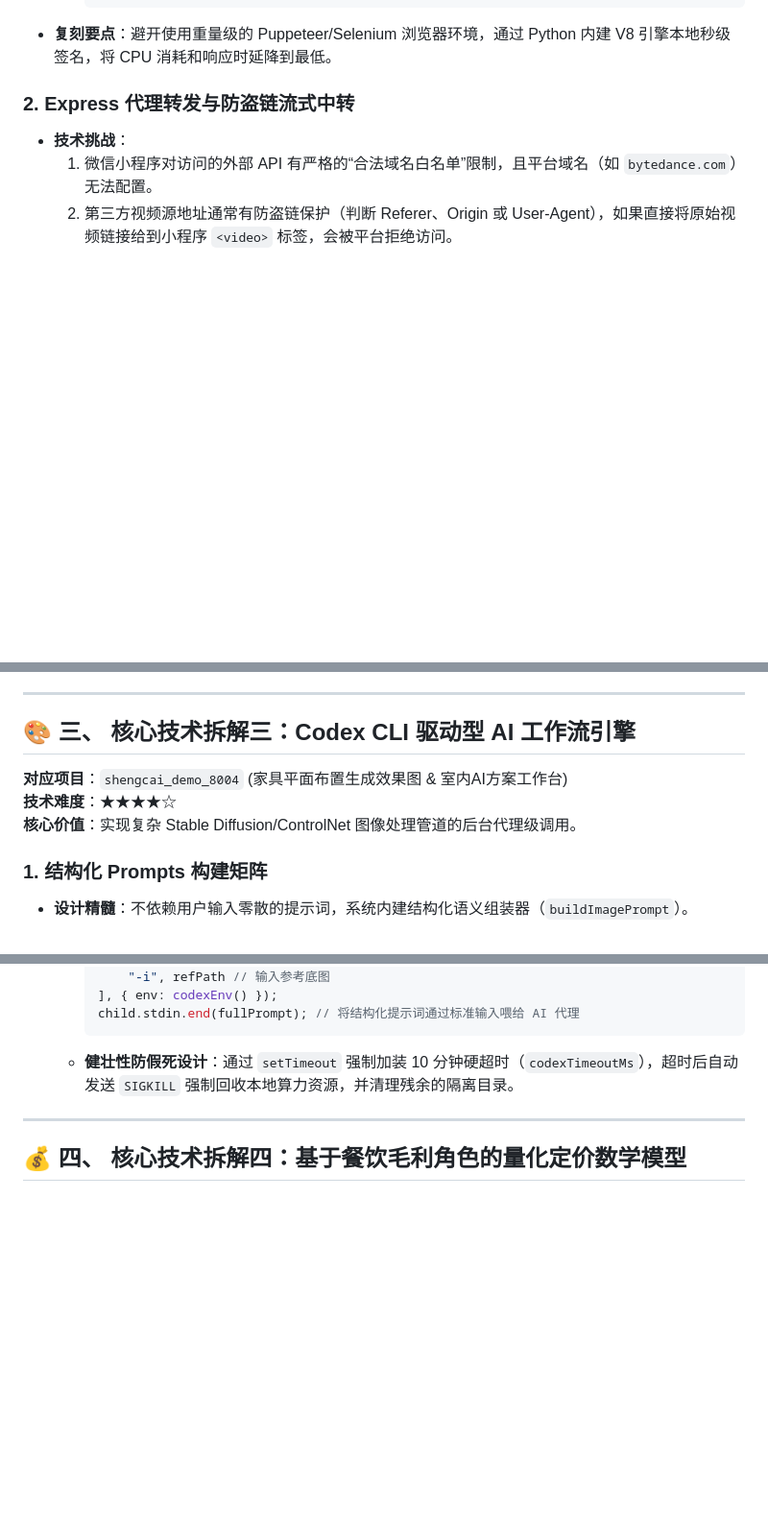
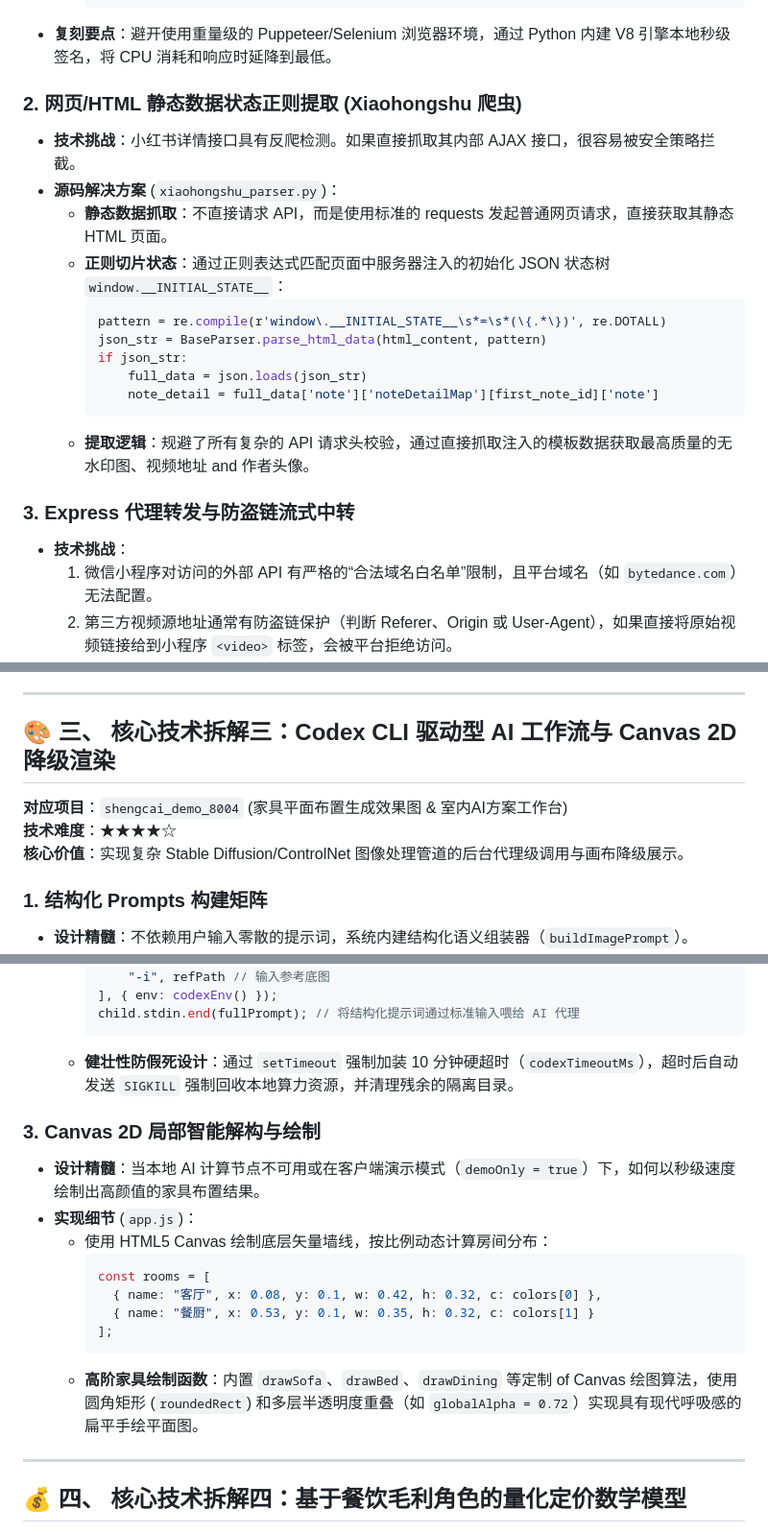
Before and after one commit to Leaf-2000-Y/downloaded_projects, a Markdown page: project_dissection_report.md, 3 parts joined by grey strips. Shown at 96% size. Rendered like a GitHub page; blank space fills up the shorter version.

Commit message:
docs: expand technical project dissection report with deep loops and code-level specs

````diff
--- a/project_dissection_report.md
+++ b/project_dissection_report.md
@@ -27,7 +27,21 @@
         ```
 *   **复刻要点**：避开使用重量级的 Puppeteer/Selenium 浏览器环境，通过 Python 内建 V8 引擎本地秒级签名，将 CPU 消耗和响应时延降到最低。
 
-### 2. Express 代理转发与防盗链流式中转
+### 2. 网页/HTML 静态数据状态正则提取 (Xiaohongshu 爬虫)
+*   **技术挑战**：小红书详情接口具有反爬检测。如果直接抓取其内部 AJAX 接口，很容易被安全策略拦截。
+*   **源码解决方案** (`xiaohongshu_parser.py`)：
+    *   **静态数据抓取**：不直接请求 API，而是使用标准的 requests 发起普通网页请求，直接获取其静态 HTML 页面。
+    *   **正则切片状态**：通过正则表达式匹配页面中服务器注入的初始化 JSON 状态树 `window.__INITIAL_STATE__`：
+        ```python
+        pattern = re.compile(r'window\.__INITIAL_STATE__\s*=\s*(\{.*\})', re.DOTALL)
+        json_str = BaseParser.parse_html_data(html_content, pattern)
+        if json_str:
+            full_data = json.loads(json_str)
+            note_detail = full_data['note']['noteDetailMap'][first_note_id]['note']
+        ```
+    *   **提取逻辑**：规避了所有复杂的 API 请求头校验，通过直接抓取注入的模板数据获取最高质量的无水印图、视频地址 and 作者头像。
+
+### 3. Express 代理转发与防盗链流式中转
 *   **技术挑战**：
     1.  微信小程序对访问的外部 API 有严格的“合法域名白名单”限制，且平台域名（如 `bytedance.com`）无法配置。
     2.  第三方视频源地址通常有防盗链保护（判断 Referer、Origin 或 User-Agent），如果直接将原始视频链接给到小程序 `<video>` 标签，会被平台拒绝访问。
@@ -116,11 +130,11 @@
 
 ---
 
-## 🎨 三、 核心技术拆解三：Codex CLI 驱动型 AI 工作流引擎
+## 🎨 三、 核心技术拆解三：Codex CLI 驱动型 AI 工作流与 Canvas 2D 降级渲染
 
 **对应项目**：`shengcai_demo_8004` (家具平面布置生成效果图 & 室内AI方案工作台)
 **技术难度**：★★★★☆
-**核心价值**：实现复杂 Stable Diffusion/ControlNet 图像处理管道的后台代理级调用。
+**核心价值**：实现复杂 Stable Diffusion/ControlNet 图像处理管道的后台代理级调用与画布降级展示。
 
 ### 1. 结构化 Prompts 构建矩阵
 *   **设计精髓**：不依赖用户输入零散的提示词，系统内建结构化语义组装器（`buildImagePrompt`）。
@@ -143,6 +157,18 @@
         child.stdin.end(fullPrompt); // 将结构化提示词通过标准输入喂给 AI 代理
         ```
     *   **健壮性防假死设计**：通过 `setTimeout` 强制加装 10 分钟硬超时（`codexTimeoutMs`），超时后自动发送 `SIGKILL` 强制回收本地算力资源，并清理残余的隔离目录。
+
+### 3. Canvas 2D 局部智能解构与绘制
+*   **设计精髓**：当本地 AI 计算节点不可用或在客户端演示模式（`demoOnly = true`）下，如何以秒级速度绘制出高颜值的家具布置结果。
+*   **实现细节** (`app.js`)：
+    *   使用 HTML5 Canvas 绘制底层矢量墙线，按比例动态计算房间分布：
+        ```javascript
+        const rooms = [
+          { name: "客厅", x: 0.08, y: 0.1, w: 0.42, h: 0.32, c: colors[0] },
+          { name: "餐厨", x: 0.53, y: 0.1, w: 0.35, h: 0.32, c: colors[1] }
+        ];
+        ```
+    *   **高阶家具绘制函数**：内置 `drawSofa`、`drawBed`、`drawDining` 等定制 of Canvas 绘图算法，使用圆角矩形 (`roundedRect`) 和多层半透明度重叠（如 `globalAlpha = 0.72`）实现具有现代呼吸感的扁平手绘平面图。
 
 ---
 
````
Also changed, not shown: other parts of project_dissection_report.md (+57 -2 lines).
